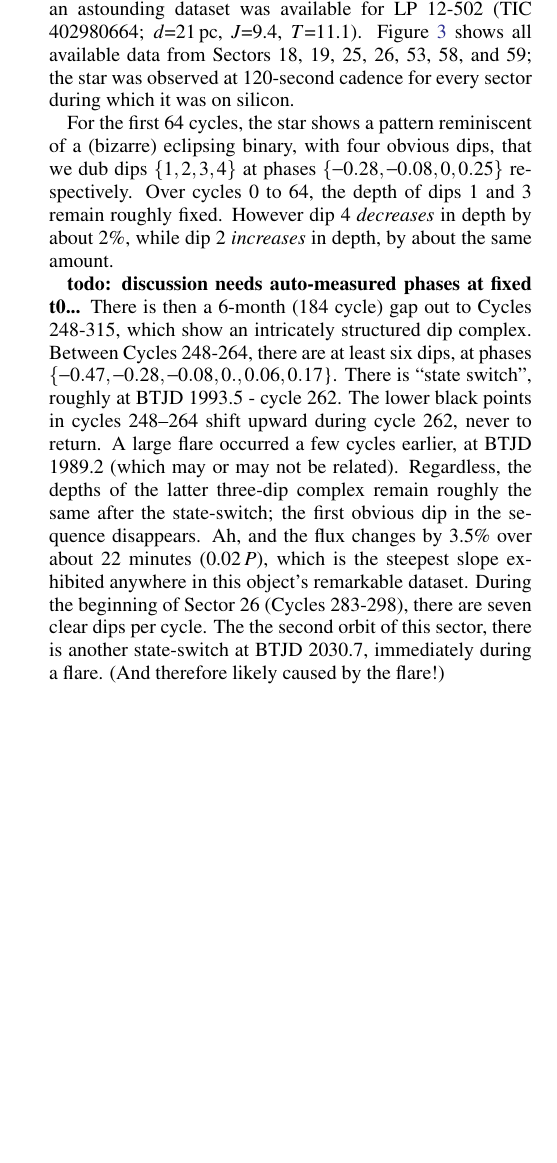
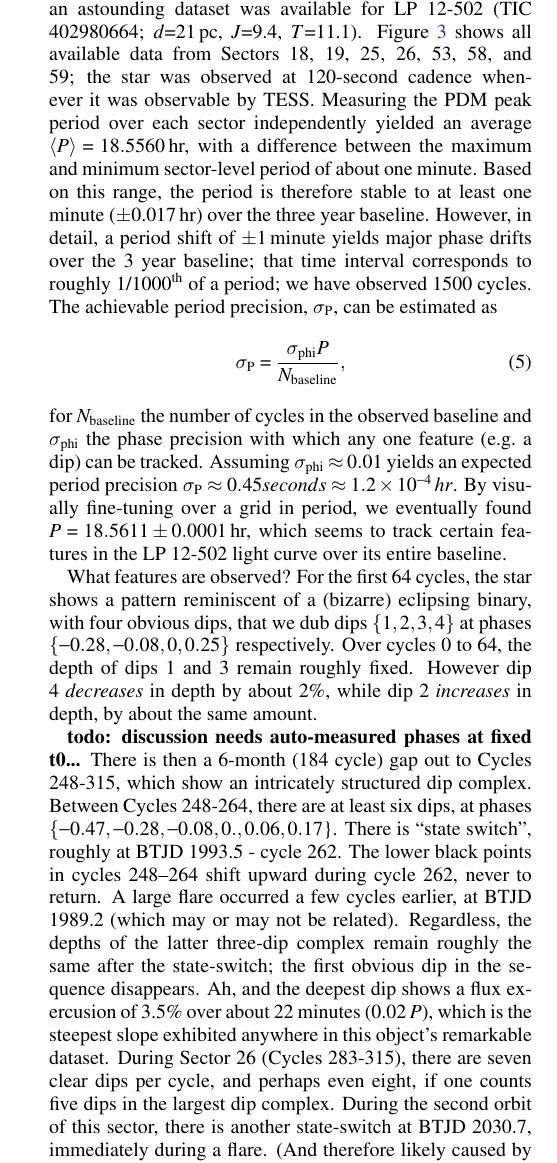
Before and after one commit to lgbouma/cpv, a LaTeX paper (paper/ms.tex): part of one column of page 6 of 15, cut so that both start at the same text, the shorter picture padded with empty space. Compiled offline with pdfLaTeX; a LaTeX package or settings file that is missing is left out; a missing bibliography style is replaced by a similar one.

Commit message:
update ms

```diff
--- a/paper/ms.tex
+++ b/paper/ms.tex
@@ -567,8 +567,30 @@ While many CPVs had multiple sectors of data, an astounding dataset
 was available for LP 12-502 (TIC 402980664; $d$=21\,pc, $J$=9.4,
 $T$=11.1).  Figure~\ref{fig:lp} shows all available data from Sectors
 18, 19, 25, 26, 53, 58, and 59; the star was observed at 120-second
-cadence for every sector during which it was on silicon.
+cadence whenever it was observable by TESS.
+Measuring the PDM peak period over each sector independently yielded
+an average $\langle P \rangle = 18.5560$\,hr, with a difference
+between the maximum and minimum sector-level period of about one minute.
+Based on this range, the period is therefore stable to at least one
+minute ($\pm$0.017\,hr) over the three year baseline.
+However, in detail, a period shift of $\pm$1\,minute yields major
+phase drifts over the 3 year baseline; that time interval
+corresponds to roughly 1/1000$^{\rm th}$ of a period; we have
+observed 1500 cycles.
+The achievable period precision, $\sigma_{\rm P}$, can be estimated as
+\begin{equation}
+  \sigma_{\rm P} = \frac { \sigma_{\rm phi} P } { N_{\rm baseline} },
+\end{equation}
+for $N_{\rm baseline}$ the number of cycles in the observed baseline and
+$\sigma_{\rm phi}$ the phase precision with which any one feature (e.g.~a
+dip) can be tracked.
+Assuming $\sigma_{\rm phi} \approx 0.01$ yields an expected period precision
+$\sigma_{\rm P} \approx 0.45 seconds \approx 1.2\times 10^{-4}\,hr$.
+By visually fine-tuning over a grid in period, we eventually
+found $P=18.5611 \pm 0.0001$\,hr, which seems to track certain
+features in the LP 12-502 light curve over its entire baseline.
 
+What features are observed?
 For the first 64 cycles, the star shows a pattern reminiscent of a
 (bizarre) eclipsing binary, with four obvious dips, that we dub
 dips $\{ 1, 2, 3, 4 \}$ at phases $\{ -0.28, -0.08, 0, 0.25 \}$
@@ -589,12 +611,13 @@ or may not be related).
 Regardless, the depths of the latter three-dip complex remain roughly
 the same after the state-switch;
 the first obvious dip in the sequence disappears.
-Ah, and the flux changes by 3.5\% over about 22 minutes (0.02\,$P$),
+Ah, and the deepest dip shows a flux exercusion of 3.5\% over about 22 minutes (0.02\,$P$),
 which is the steepest slope exhibited anywhere in this object's
 remarkable dataset.
-During the beginning of Sector~26 (Cycles 283-298), there are seven
-clear dips per cycle.
-The the second orbit of this sector,
+During Sector~26 (Cycles 283-315), there are seven clear dips per
+cycle, and perhaps even eight, if one counts five dips in the largest
+dip complex.
+During the second orbit of this sector,
 there is another state-switch at BTJD 2030.7, immediately during a
 flare.   (And therefore likely caused by the flare!)
 
```
Also changed, not shown: paper/ms.tex (5 more changed lines).
